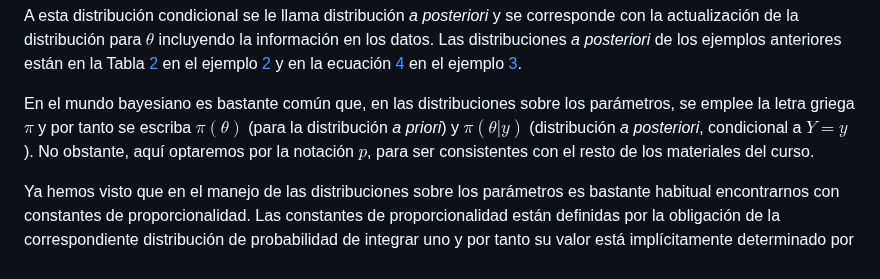
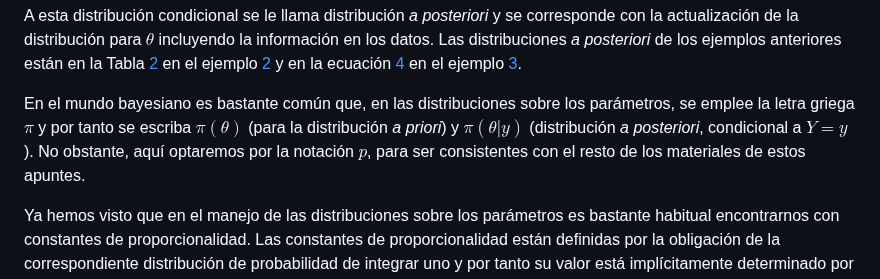
Before and after one commit to alexjust-data/DS_Bayesian_modeling_and_inference, a Markdown page: 00_Probability_and_basics_elements/05_priori_posteriori.md, the part around one of its changes. GitHub-like rendering.

Commit message:
Prioro y posteriori

```diff
--- a/00_Probability_and_basics_elements/05_priori_posteriori.md
+++ b/00_Probability_and_basics_elements/05_priori_posteriori.md
@@ -19,7 +19,7 @@ $$
 
 A esta distribución condicional se le llama distribución _a posteriori_ y se corresponde con la actualización de la distribución para $\theta$ incluyendo la información en los datos. Las distribuciones _a posteriori_ de los ejemplos anteriores están en la Tabla [2](03_Bayes_variables_aleatorias_discretas.md#ejemplo-2) en el ejemplo [2](03_Bayes_variables_aleatorias_discretas.md#ejemplo-2) y en la ecuación [4](04_Bayes_variables_continuas.md#4) en el ejemplo [3](04_Bayes_variables_continuas.md#3).
 
-En el mundo bayesiano es bastante común que, en las distribuciones sobre los parámetros, se emplee la letra griega $\pi$ y por tanto se escriba $\pi(\theta)$ (para la distribución _a priori_) y $\pi(\theta | y)$ (distribución _a posteriori_, condicional a $Y = y$). No obstante, aquí optaremos por la notación $p$, para ser consistentes con el resto de los materiales del curso.
+En el mundo bayesiano es bastante común que, en las distribuciones sobre los parámetros, se emplee la letra griega $\pi$ y por tanto se escriba $\pi(\theta)$ (para la distribución _a priori_) y $\pi(\theta | y)$ (distribución _a posteriori_, condicional a $Y = y$). No obstante, aquí optaremos por la notación $p$, para ser consistentes con el resto de los materiales de estos apuntes.
 
 Ya hemos visto que en el manejo de las distribuciones sobre los parámetros es bastante habitual encontrarnos con constantes de proporcionalidad. Las constantes de proporcionalidad están definidas por la obligación de la correspondiente distribución de probabilidad de integrar uno y por tanto su valor está implícitamente determinado por los factores que dependen de $\theta$. Esta observación permite avanzar en los cálculos sin especificar explícitamente su valor haciendo por tanto las matemáticas menos engorrosas. Esto se consigue introduciendo las funciones de probabilidad condicional es el símbolo $\propto$ de "proporcional a" con lo que el teorema de Bayes queda:
 
```
Also changed, not shown: other parts of 00_Probability_and_basics_elements/05_priori_posteriori.md (+2 -2 lines).
